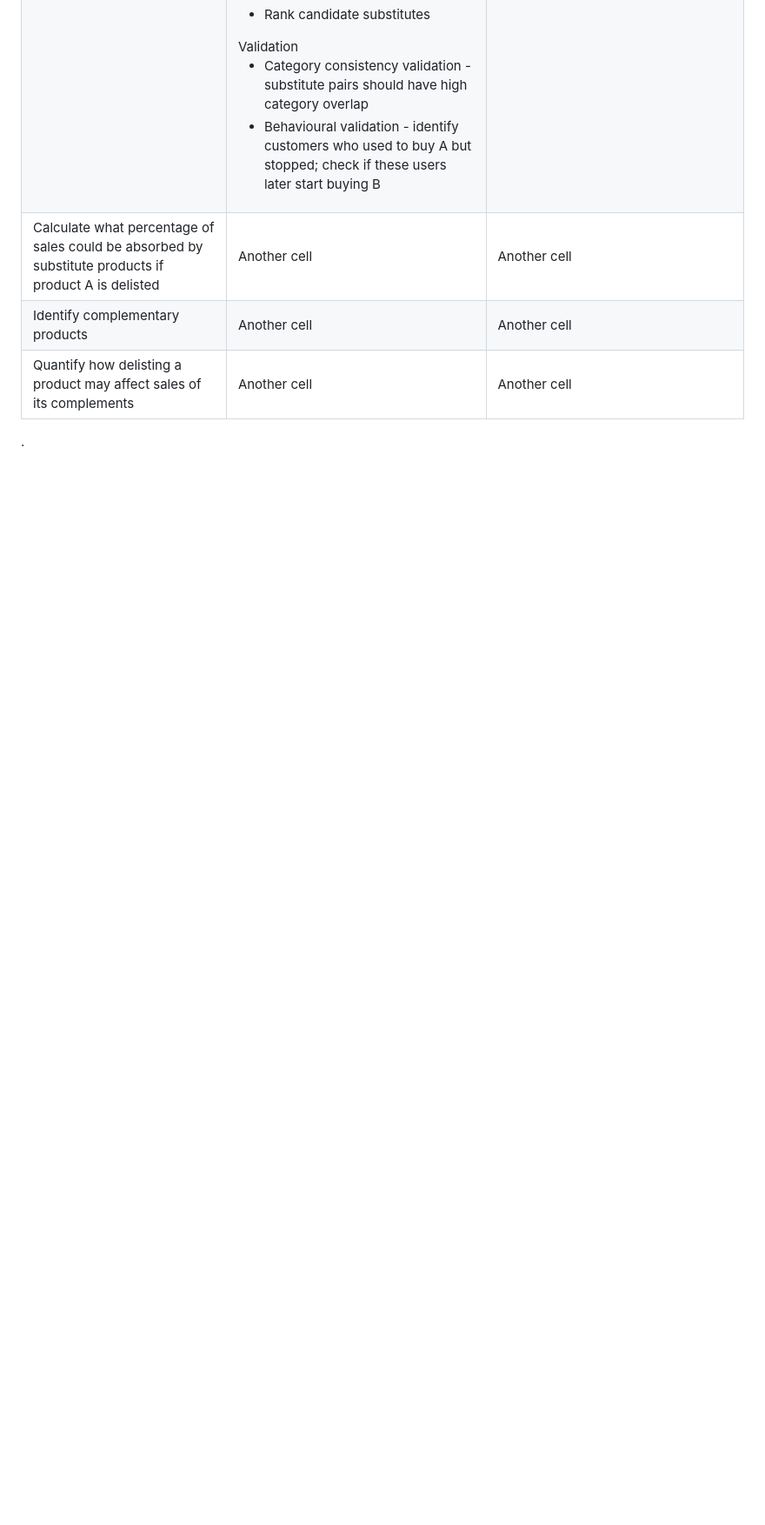
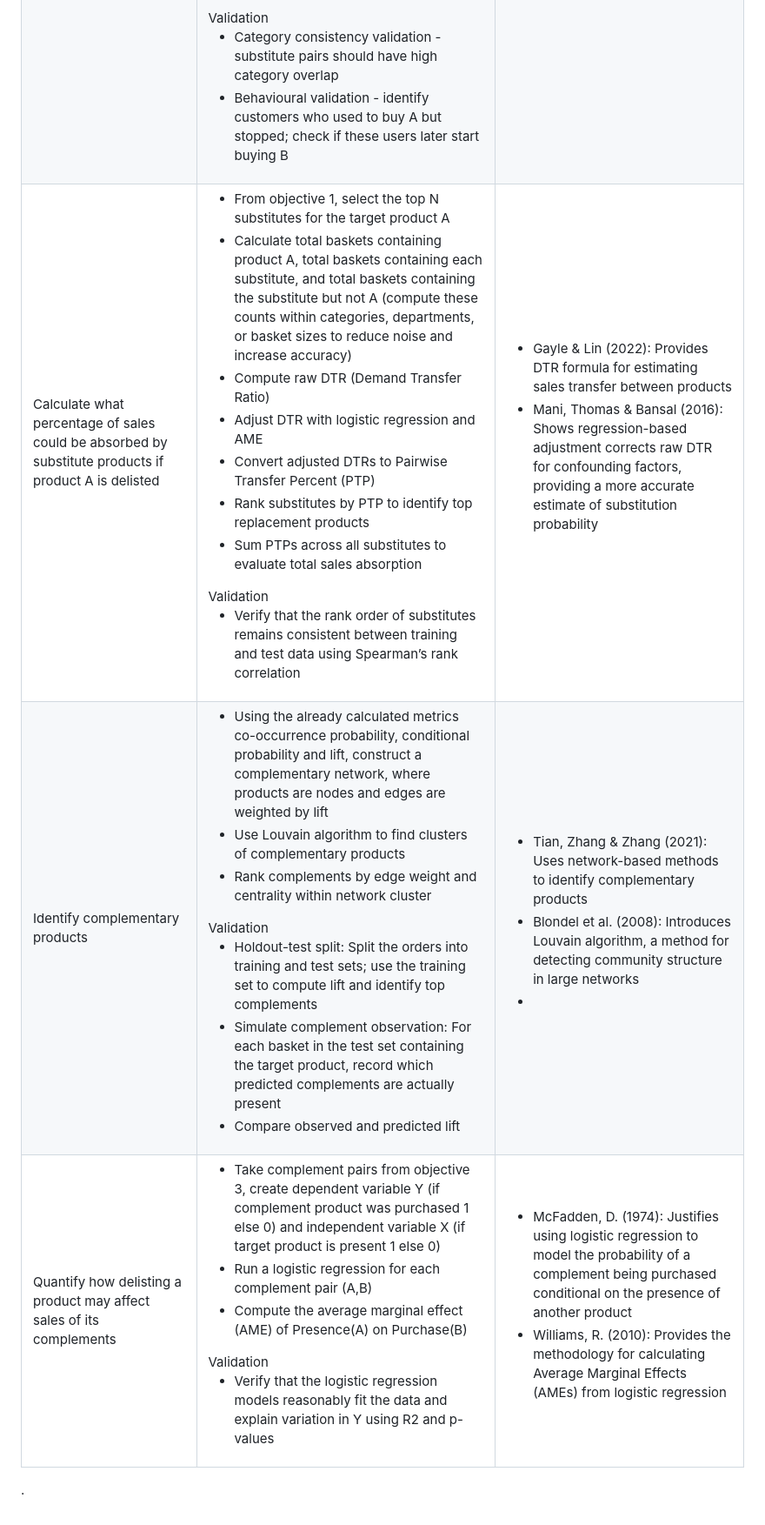
Before and after one commit to jenleap/big-data-analytics-project, a Markdown page: README.md, the part around the change. Shown at 87% size. GitHub-like rendering; blank space fills up the shorter version.

Commit message:
update methodology table in README

```diff
--- a/README.md
+++ b/README.md
@@ -49,18 +49,70 @@ What is the impact of a product on the sales of complementary items?
   </tr>
   <tr>
     <td>Calculate what percentage of sales could be absorbed by substitute products if product A is delisted</td>
-    <td>Another cell</td>
-    <td>Another cell</td>
+    <td>
+        <ul>
+            <li>From objective 1, select the top N substitutes for the target product A</li>
+            <li>Calculate total baskets containing product A, total baskets containing each substitute, and total baskets containing the substitute but not A (compute these counts within categories, departments, or basket sizes to reduce noise and increase accuracy)</li>
+            <li>Compute raw DTR (Demand Transfer Ratio)</li>
+            <li>Adjust DTR with logistic regression and AME</li>
+            <li>Convert adjusted DTRs to Pairwise Transfer Percent (PTP)</li>
+            <li>Rank substitutes by PTP to identify top replacement products</li>
+            <li>Sum PTPs across all substitutes to evaluate total sales absorption</li>
+        </ul>
+        Validation
+        <ul>
+            <li>Verify that the rank order of substitutes remains consistent between training and test data using Spearman’s rank correlation</li>
+        </ul>
+    </td>
+    <td>
+        <ul>
+            <li>Gayle & Lin (2022): Provides DTR formula for estimating sales transfer between products</li>
+            <li>Mani, Thomas & Bansal (2016): Shows regression-based adjustment corrects raw DTR for confounding factors, providing a more accurate estimate of substitution probability</li>
+        </ul>
+    </td>
   </tr>
   <tr>
     <td>Identify complementary products</td>
-    <td>Another cell</td>
-    <td>Another cell</td>
+    <td>
+        <ul>
+            <li>Using the already calculated metrics co-occurrence probability, conditional probability and lift, construct a complementary network, where products are nodes and edges are weighted by lift</li>
+            <li>Use Louvain algorithm to find clusters of complementary products</li>
+            <li>Rank complements by edge weight and centrality within network cluster</li>
+        </ul>
+        Validation
+        <ul>
+            <li>Holdout-test split: Split the orders into training and test sets; use the training set to compute lift and identify top complements</li>
+            <li>Simulate complement observation: For each basket in the test set containing the target product, record which predicted complements are actually present</li>
+            <li>Compare observed and predicted lift</li>
+        </ul>
+    </td>
+    <td>
+        <ul>
+            <li>Tian, Zhang & Zhang (2021): Uses network-based methods to identify complementary products</li>
+            <li>Blondel et al. (2008): Introduces Louvain algorithm, a method for detecting community structure in large networks</li>
+            <li>
+        </ul>
+    </td>
   </tr>
   <tr>
     <td>Quantify how delisting a product may affect sales of its complements</td>
-    <td>Another cell</td>
-    <td>Another cell</td>
+    <td>
+        <ul>
+            <li>Take complement pairs from objective 3, create dependent variable Y (if complement product was purchased 1 else 0) and independent variable X (if target product is present 1 else 0)</li>
+            <li>Run a logistic regression for each complement pair (A,B)</li>
+            <li>Compute the average marginal effect (AME) of Presence(A) on Purchase(B)</li>
+        </ul>
+        Validation
+        <ul>
+            <li>Verify that the logistic regression models reasonably fit the data and explain variation in Y using R2 and p-values</li>
+        </ul>
+    </td>
+    <td>
+        <ul>
+            <li>McFadden, D. (1974): Justifies using logistic regression to model the probability of a complement being purchased conditional on the presence of another product</li>
+            <li>Williams, R. (2010): Provides the methodology for calculating Average Marginal Effects (AMEs) from logistic regression</li>
+        </ul>
+    </td>
   </tr>
 </table>
 
```
